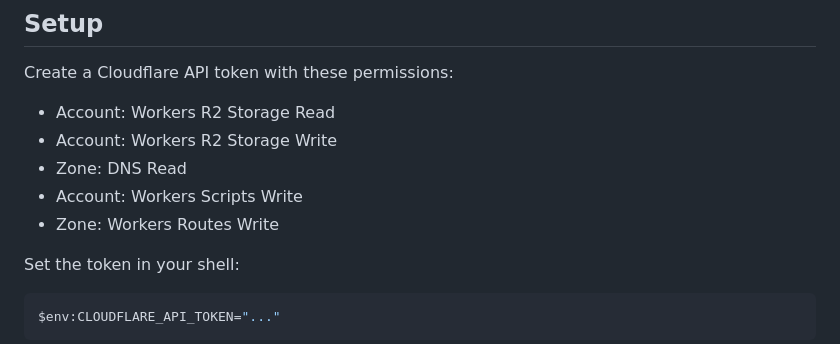
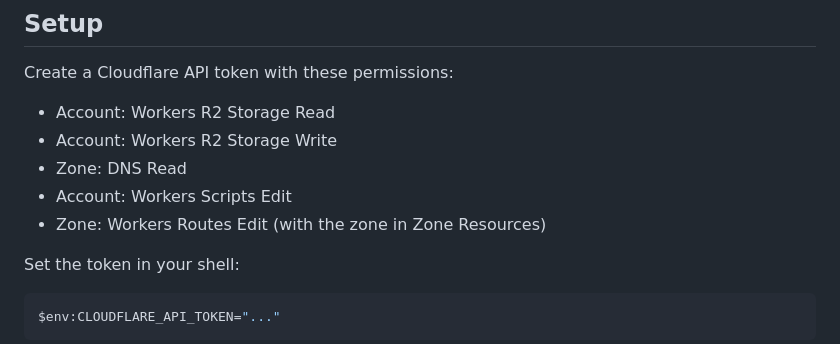
Before and after one commit to Maru32768/NoodleMap, a Markdown page: terraform/README.md, the part around the change. Rendered like a GitHub page.

Commit message:
docs(terraform): name the Workers token permissions as the dashboard labels them
Co-Authored-By: Claude Opus 5.5 <noreply@anthropic.com>

```diff
--- a/terraform/README.md
+++ b/terraform/README.md
@@ -9,8 +9,8 @@ Create a Cloudflare API token with these permissions:
 - Account: Workers R2 Storage Read
 - Account: Workers R2 Storage Write
 - Zone: DNS Read
-- Account: Workers Scripts Write
-- Zone: Workers Routes Write
+- Account: Workers Scripts Edit
+- Zone: Workers Routes Edit (with the zone in Zone Resources)
 
 Set the token in your shell:
 
```
